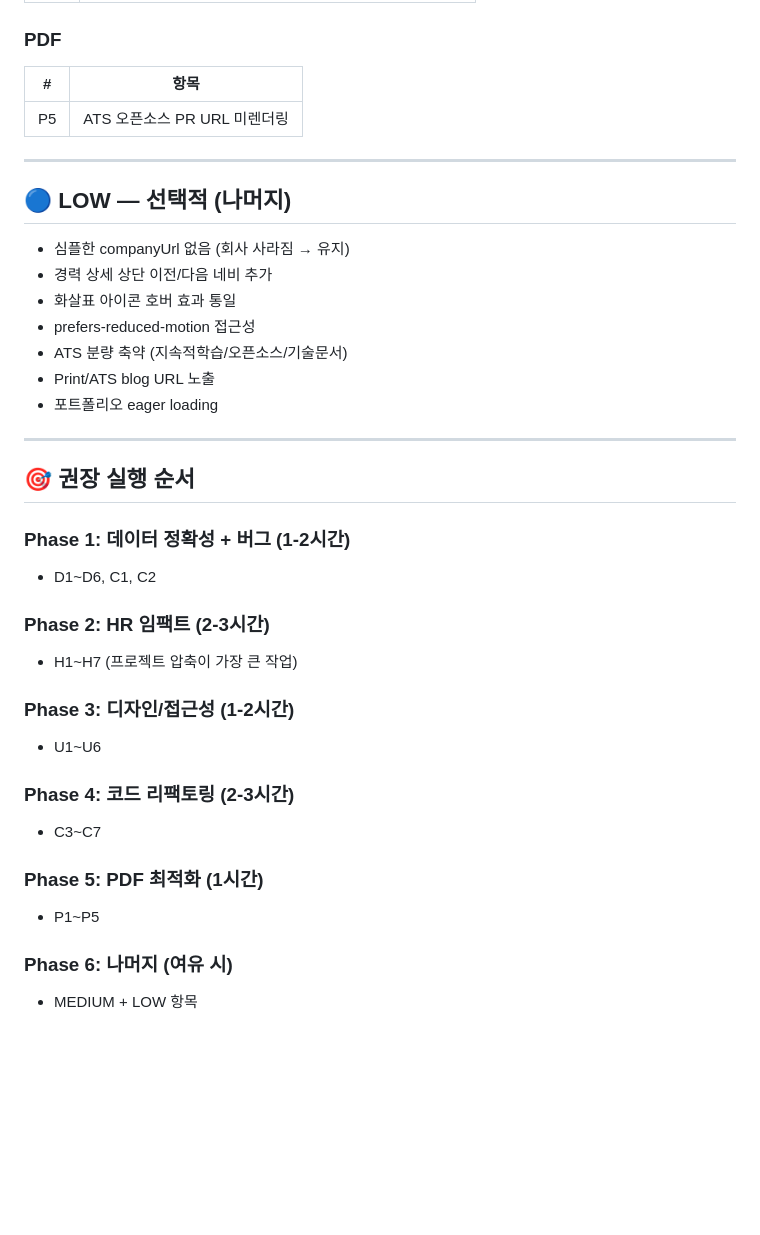
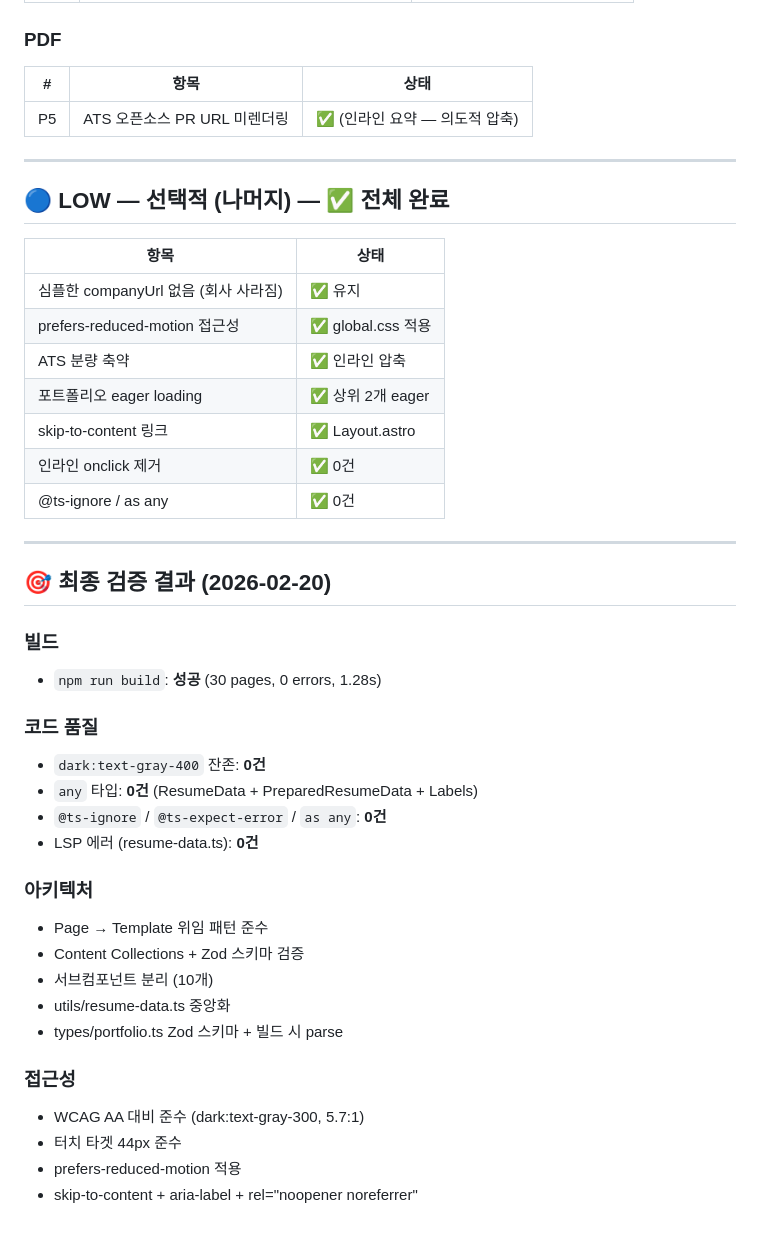
Before and after one commit to kilhyeonjun/resume, a Markdown page: IMPROVEMENT_PLAN.md, the part around one of its changes. Rendered like a GitHub page; blank space fills up the shorter version.

```diff
--- a/IMPROVEMENT_PLAN.md
+++ b/IMPROVEMENT_PLAN.md
@@ -121,39 +122,45 @@
 
 ### PDF
-| # | 항목 |
-|---|------|
-| P5 | ATS 오픈소스 PR URL 미렌더링 |
+| # | 항목 | 상태 |
+|---|------|------|
+| P5 | ATS 오픈소스 PR URL 미렌더링 | ✅ (인라인 요약 — 의도적 압축) |
 
 ---
 
-## 🔵 LOW — 선택적 (나머지)
+## 🔵 LOW — 선택적 (나머지) — ✅ 전체 완료
 
-- 심플한 companyUrl 없음 (회사 사라짐 → 유지)
-- 경력 상세 상단 이전/다음 네비 추가
-- 화살표 아이콘 호버 효과 통일
-- prefers-reduced-motion 접근성
-- ATS 분량 축약 (지속적학습/오픈소스/기술문서)
-- Print/ATS blog URL 노출
-- 포트폴리오 eager loading
+| 항목 | 상태 |
+|------|------|
+| 심플한 companyUrl 없음 (회사 사라짐) | ✅ 유지 |
+| prefers-reduced-motion 접근성 | ✅ global.css 적용 |
+| ATS 분량 축약 | ✅ 인라인 압축 |
+| 포트폴리오 eager loading | ✅ 상위 2개 eager |
+| skip-to-content 링크 | ✅ Layout.astro |
+| 인라인 onclick 제거 | ✅ 0건 |
+| @ts-ignore / as any | ✅ 0건 |
 
 ---
 
-## 🎯 권장 실행 순서
+## 🎯 최종 검증 결과 (2026-02-20)
 
-### Phase 1: 데이터 정확성 + 버그 (1-2시간)
-- D1~D6, C1, C2
+### 빌드
+- `npm run build`: **성공** (30 pages, 0 errors, 1.28s)
 
-### Phase 2: HR 임팩트 (2-3시간)
-- H1~H7 (프로젝트 압축이 가장 큰 작업)
+### 코드 품질
+- `dark:text-gray-400` 잔존: **0건**
+- `any` 타입: **0건** (ResumeData + PreparedResumeData + Labels)
+- `@ts-ignore` / `@ts-expect-error` / `as any`: **0건**
+- LSP 에러 (resume-data.ts): **0건**
 
-### Phase 3: 디자인/접근성 (1-2시간)
-- U1~U6
+### 아키텍처
+- Page → Template 위임 패턴 준수
+- Content Collections + Zod 스키마 검증
+- 서브컴포넌트 분리 (10개)
+- utils/resume-data.ts 중앙화
+- types/portfolio.ts Zod 스키마 + 빌드 시 parse
 
-### Phase 4: 코드 리팩토링 (2-3시간)
-- C3~C7
-
-### Phase 5: PDF 최적화 (1시간)
-- P1~P5
-
-### Phase 6: 나머지 (여유 시)
-- MEDIUM + LOW 항목
+### 접근성
+- WCAG AA 대비 준수 (dark:text-gray-300, 5.7:1)
+- 터치 타겟 44px 준수
+- prefers-reduced-motion 적용
+- skip-to-content + aria-label + rel="noopener noreferrer"
```
Also changed, not shown: other parts of IMPROVEMENT_PLAN.md (+77 -76 lines).
